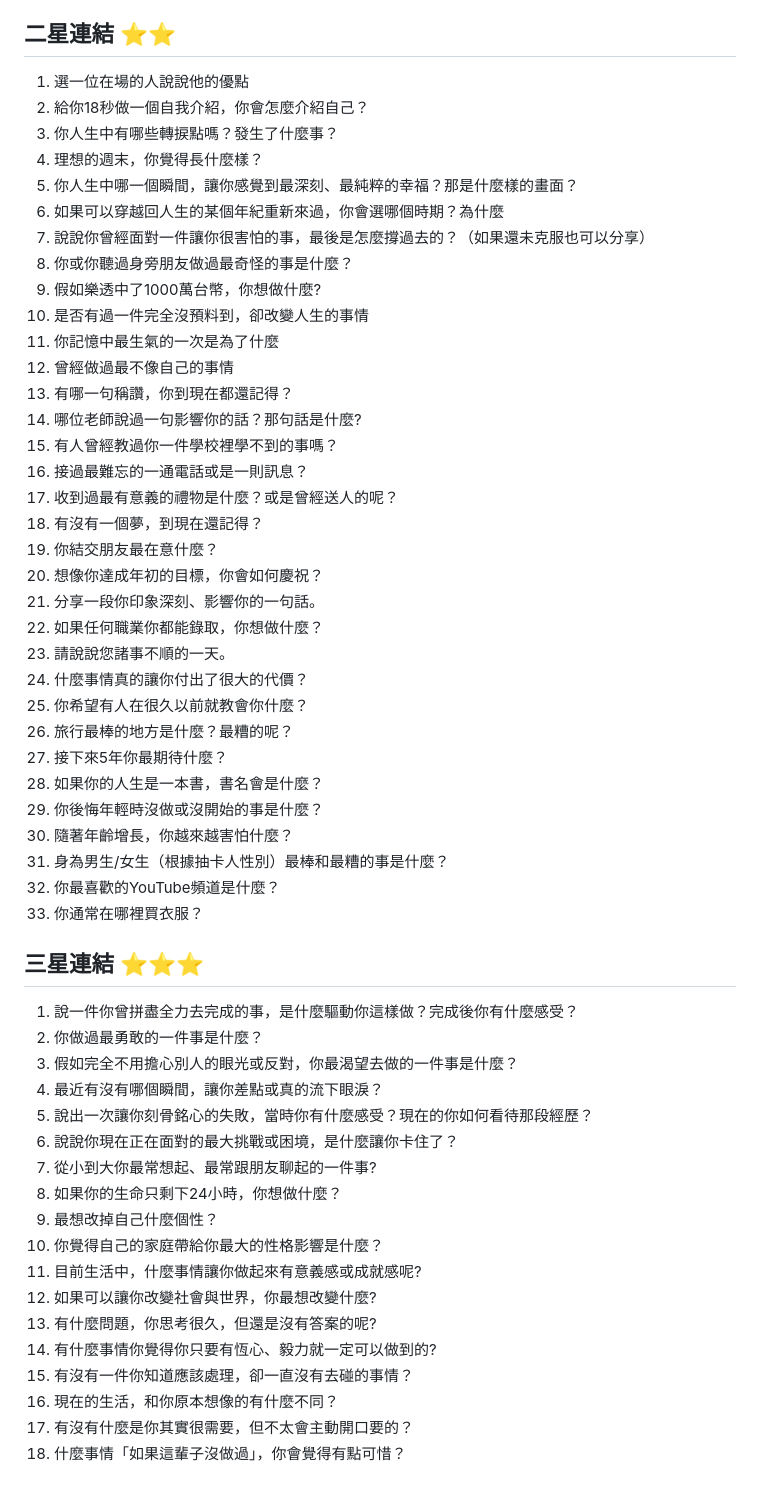
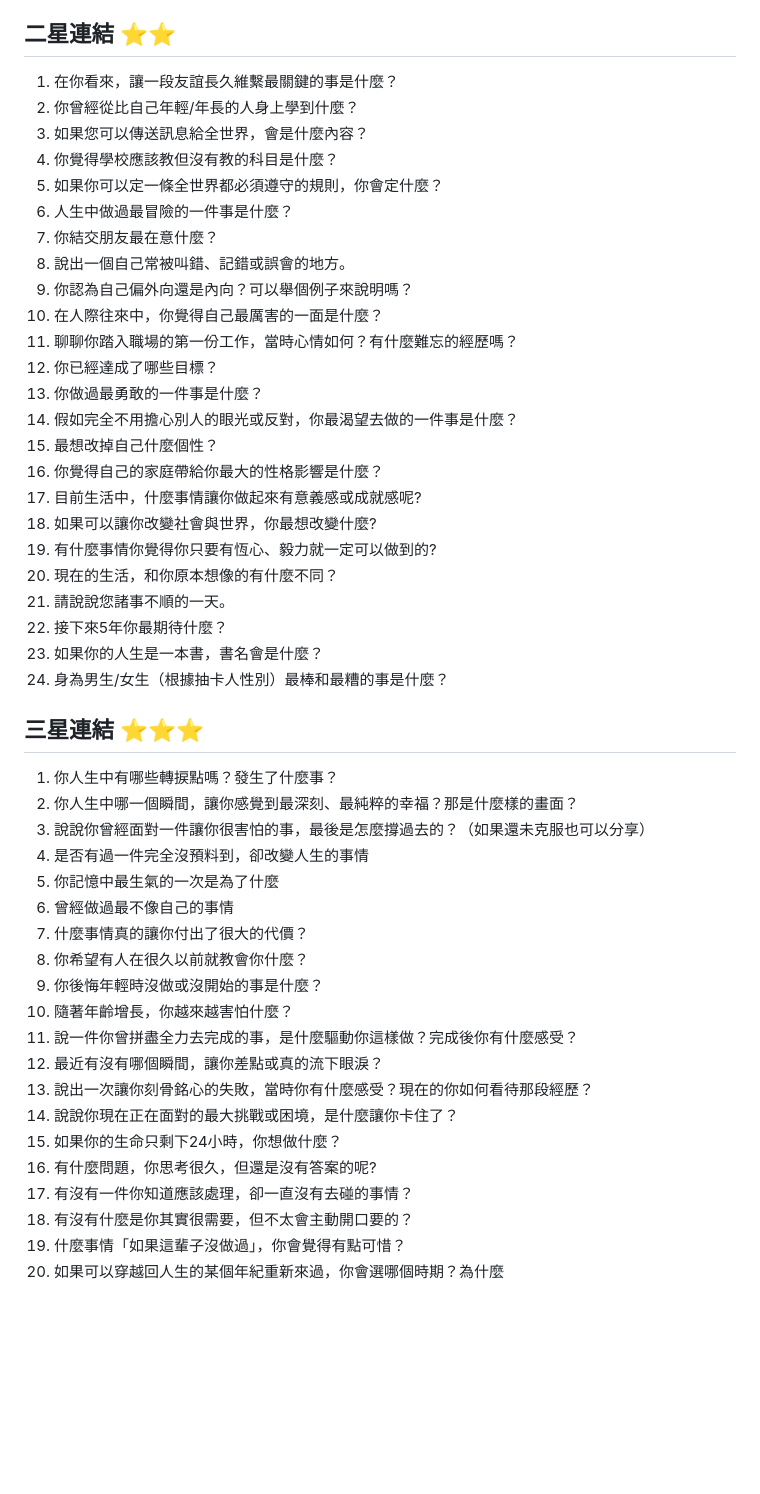
Before and after one commit to ian32253188/soul-dialogue-game, a Markdown page: cards.md, the part around one of its changes. GitHub-like rendering; blank space fills up the shorter version.

Commit message:
reorder 99 cards by difficulty

```diff
--- a/cards.md
+++ b/cards.md
@@ -57,57 +63,50 @@
 
 ## 二星連結 ⭐⭐
 
-1. 選一位在場的人說說他的優點
-2. 給你18秒做一個自我介紹，你會怎麼介紹自己？
-3. 你人生中有哪些轉捩點嗎？發生了什麼事？
-4. 理想的週末，你覺得長什麼樣？
-5. 你人生中哪一個瞬間，讓你感覺到最深刻、最純粹的幸福？那是什麼樣的畫面？
-6. 如果可以穿越回人生的某個年紀重新來過，你會選哪個時期？為什麼
-7. 說說你曾經面對一件讓你很害怕的事，最後是怎麼撐過去的？（如果還未克服也可以分享）
-8. 你或你聽過身旁朋友做過最奇怪的事是什麼？
-9. 假如樂透中了1000萬台幣，你想做什麼?
-10. 是否有過一件完全沒預料到，卻改變人生的事情
-11. 你記憶中最生氣的一次是為了什麼
-12. 曾經做過最不像自己的事情
-13. 有哪一句稱讚，你到現在都還記得？
-14. 哪位老師說過一句影響你的話？那句話是什麼?
-15. 有人曾經教過你一件學校裡學不到的事嗎？
-16. 接過最難忘的一通電話或是一則訊息？
-17. 收到過最有意義的禮物是什麼？或是曾經送人的呢？
-18. 有沒有一個夢，到現在還記得？
-19. 你結交朋友最在意什麼？
-20. 想像你達成年初的目標，你會如何慶祝？
-21. 分享一段你印象深刻、影響你的一句話。
-22. 如果任何職業你都能錄取，你想做什麼？
-23. 請說說您諸事不順的一天。
-24. 什麼事情真的讓你付出了很大的代價？
-25. 你希望有人在很久以前就教會你什麼？
-26. 旅行最棒的地方是什麼？最糟的呢？
-27. 接下來5年你最期待什麼？
-28. 如果你的人生是一本書，書名會是什麼？
-29. 你後悔年輕時沒做或沒開始的事是什麼？
-30. 隨著年齡增長，你越來越害怕什麼？
-31. 身為男生/女生（根據抽卡人性別）最棒和最糟的事是什麼？
-32. 你最喜歡的YouTube頻道是什麼？
-33. 你通常在哪裡買衣服？
+1. 在你看來，讓一段友誼長久維繫最關鍵的事是什麼？
+2. 你曾經從比自己年輕/年長的人身上學到什麼？
+3. 如果您可以傳送訊息給全世界，會是什麼內容？
+4. 你覺得學校應該教但沒有教的科目是什麼？
+5. 如果你可以定一條全世界都必須遵守的規則，你會定什麼？
+6. 人生中做過最冒險的一件事是什麼？
+7. 你結交朋友最在意什麼？
+8. 說出一個自己常被叫錯、記錯或誤會的地方。
+9. 你認為自己偏外向還是內向？可以舉個例子來說明嗎？
+10. 在人際往來中，你覺得自己最厲害的一面是什麼？
+11. 聊聊你踏入職場的第一份工作，當時心情如何？有什麼難忘的經歷嗎？
+12. 你已經達成了哪些目標？
+13. 你做過最勇敢的一件事是什麼？
+14. 假如完全不用擔心別人的眼光或反對，你最渴望去做的一件事是什麼？
+15. 最想改掉自己什麼個性？
+16. 你覺得自己的家庭帶給你最大的性格影響是什麼？
+17. 目前生活中，什麼事情讓你做起來有意義感或成就感呢?
+18. 如果可以讓你改變社會與世界，你最想改變什麼?
+19. 有什麼事情你覺得你只要有恆心、毅力就一定可以做到的?
+20. 現在的生活，和你原本想像的有什麼不同？
+21. 請說說您諸事不順的一天。
+22. 接下來5年你最期待什麼？
+23. 如果你的人生是一本書，書名會是什麼？
+24. 身為男生/女生（根據抽卡人性別）最棒和最糟的事是什麼？
 
 ## 三星連結 ⭐⭐⭐
 
-1. 說一件你曾拼盡全力去完成的事，是什麼驅動你這樣做？完成後你有什麼感受？
-2. 你做過最勇敢的一件事是什麼？
-3. 假如完全不用擔心別人的眼光或反對，你最渴望去做的一件事是什麼？
-4. 最近有沒有哪個瞬間，讓你差點或真的流下眼淚？
-5. 說出一次讓你刻骨銘心的失敗，當時你有什麼感受？現在的你如何看待那段經歷？
-6. 說說你現在正在面對的最大挑戰或困境，是什麼讓你卡住了？
-7. 從小到大你最常想起、最常跟朋友聊起的一件事?
-8. 如果你的生命只剩下24小時，你想做什麼？
-9. 最想改掉自己什麼個性？
-10. 你覺得自己的家庭帶給你最大的性格影響是什麼？
-11. 目前生活中，什麼事情讓你做起來有意義感或成就感呢?
-12. 如果可以讓你改變社會與世界，你最想改變什麼?
-13. 有什麼問題，你思考很久，但還是沒有答案的呢?
-14. 有什麼事情你覺得你只要有恆心、毅力就一定可以做到的?
-15. 有沒有一件你知道應該處理，卻一直沒有去碰的事情？
-16. 現在的生活，和你原本想像的有什麼不同？
-17. 有沒有什麼是你其實很需要，但不太會主動開口要的？
-18. 什麼事情「如果這輩子沒做過」，你會覺得有點可惜？
+1. 你人生中有哪些轉捩點嗎？發生了什麼事？
+2. 你人生中哪一個瞬間，讓你感覺到最深刻、最純粹的幸福？那是什麼樣的畫面？
+3. 說說你曾經面對一件讓你很害怕的事，最後是怎麼撐過去的？（如果還未克服也可以分享）
+4. 是否有過一件完全沒預料到，卻改變人生的事情
+5. 你記憶中最生氣的一次是為了什麼
+6. 曾經做過最不像自己的事情
+7. 什麼事情真的讓你付出了很大的代價？
+8. 你希望有人在很久以前就教會你什麼？
+9. 你後悔年輕時沒做或沒開始的事是什麼？
+10. 隨著年齡增長，你越來越害怕什麼？
+11. 說一件你曾拼盡全力去完成的事，是什麼驅動你這樣做？完成後你有什麼感受？
+12. 最近有沒有哪個瞬間，讓你差點或真的流下眼淚？
+13. 說出一次讓你刻骨銘心的失敗，當時你有什麼感受？現在的你如何看待那段經歷？
+14. 說說你現在正在面對的最大挑戰或困境，是什麼讓你卡住了？
+15. 如果你的生命只剩下24小時，你想做什麼？
+16. 有什麼問題，你思考很久，但還是沒有答案的呢?
+17. 有沒有一件你知道應該處理，卻一直沒有去碰的事情？
+18. 有沒有什麼是你其實很需要，但不太會主動開口要的？
+19. 什麼事情「如果這輩子沒做過」，你會覺得有點可惜？
+20. 如果可以穿越回人生的某個年紀重新來過，你會選哪個時期？為什麼
```
Also changed, not shown: other parts of cards.md (+54 -48 lines).
